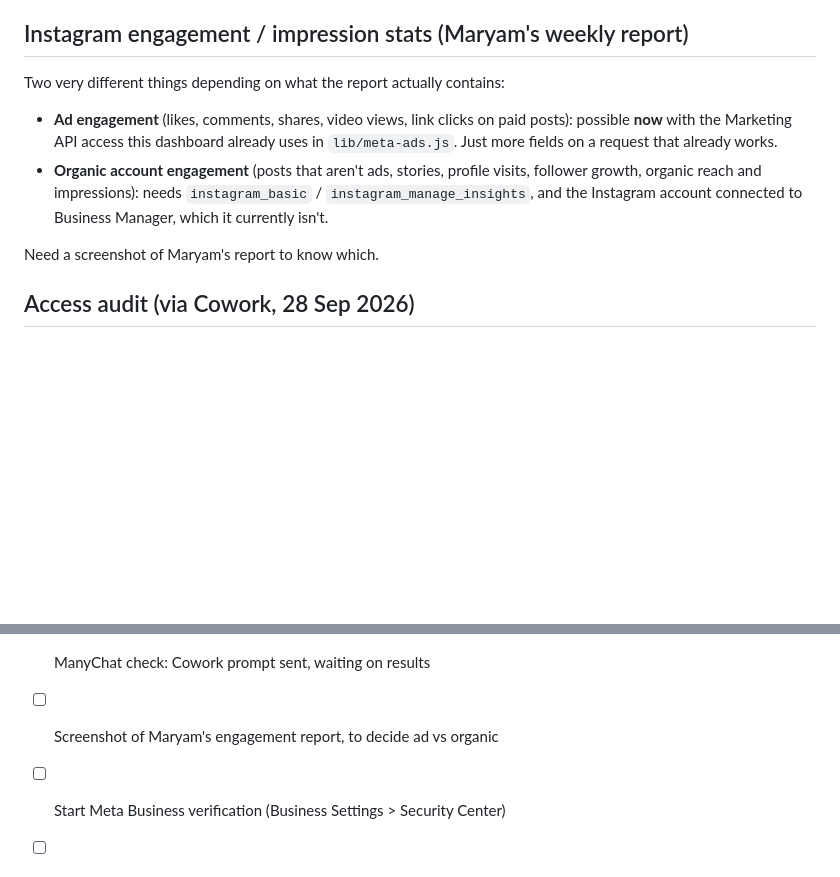
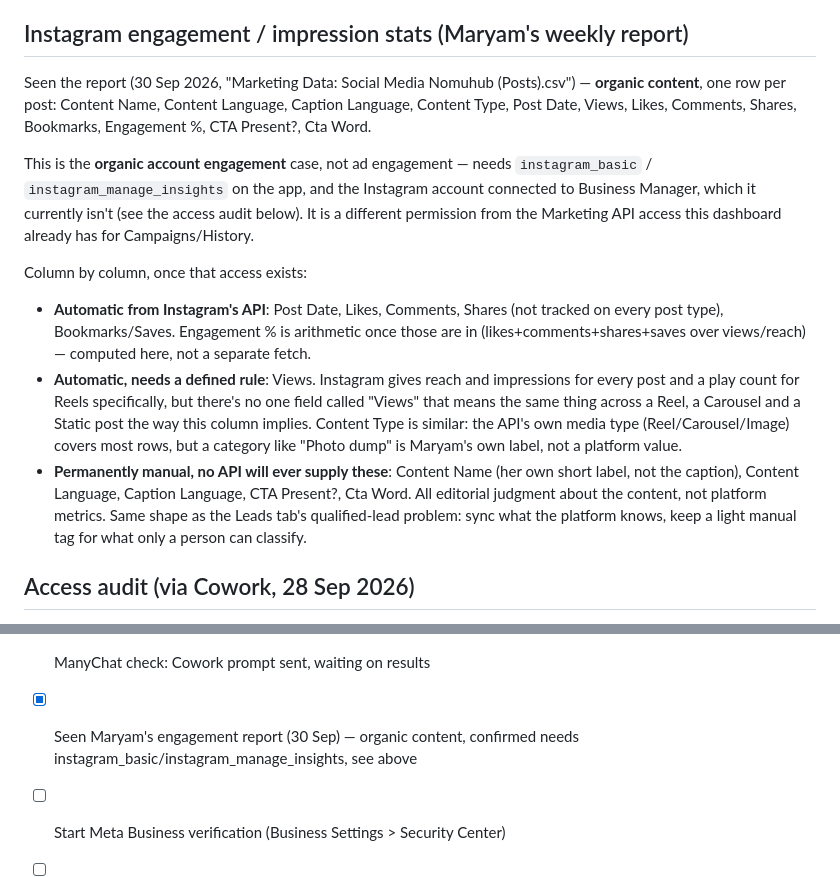
Before and after one commit to nomu-git/booking-progress, a Markdown page: docs/LEADS-PLAN.md, 2 parts joined by grey strips. GitHub-like rendering; blank space fills up the shorter version.

Commit message:
Record what Maryam's engagement report actually contains
Anton shared the real CSV. Confirms it's organic content performance, not
ad data — the instagram_basic/instagram_manage_insights case flagged
earlier, not the Marketing API case. No code changed; Instagram still
isn't connected to Business Manager, which was already the blocker.

Broke the report down column by column against what Instagram's API
actually returns: about half the columns (dates, likes, comments, shares,
saves, and engagement % as arithmetic on those) can come straight from the
platform once access exists. The rest — a short name for the post, its
language, whether it has a call to action and what word it uses — are
editorial judgment about the content, not something any API tracks. Same
shape as the Leads tab's qualified-lead problem: sync the numbers, keep a
light manual tag for what only a person can classify.

Co-Authored-By: Claude Sonnet 5 <noreply@anthropic.com>

```diff
--- a/docs/LEADS-PLAN.md
+++ b/docs/LEADS-PLAN.md
@@ -83,18 +83,36 @@ explicit requirement).
 
 ## Instagram engagement / impression stats (Maryam's weekly report)
 
-Two very different things depending on what the report actually contains:
+Seen the report (30 Sep 2026, "Marketing Data: Social Media Nomuhub
+(Posts).csv") — **organic content**, one row per post: Content Name,
+Content Language, Caption Language, Content Type, Post Date, Views, Likes,
+Comments, Shares, Bookmarks, Engagement %, CTA Present?, Cta Word.
 
-- **Ad engagement** (likes, comments, shares, video views, link clicks on
-  paid posts): possible **now** with the Marketing API access this dashboard
-  already uses in `lib/meta-ads.js`. Just more fields on a request that
-  already works.
-- **Organic account engagement** (posts that aren't ads, stories, profile
-  visits, follower growth, organic reach and impressions): needs
-  `instagram_basic` / `instagram_manage_insights`, and the Instagram account
-  connected to Business Manager, which it currently isn't.
+This is the **organic account engagement** case, not ad engagement — needs
+`instagram_basic` / `instagram_manage_insights` on the app, and the
+Instagram account connected to Business Manager, which it currently isn't
+(see the access audit below). It is a different permission from the
+Marketing API access this dashboard already has for Campaigns/History.
 
-Need a screenshot of Maryam's report to know which.
+Column by column, once that access exists:
+
+- **Automatic from Instagram's API**: Post Date, Likes, Comments, Shares
+  (not tracked on every post type), Bookmarks/Saves. Engagement % is
+  arithmetic once those are in (likes+comments+shares+saves over
+  views/reach) — computed here, not a separate fetch.
+- **Automatic, needs a defined rule**: Views. Instagram gives reach and
+  impressions for every post and a play count for Reels specifically, but
+  there's no one field called "Views" that means the same thing across a
+  Reel, a Carousel and a Static post the way this column implies. Content
+  Type is similar: the API's own media type (Reel/Carousel/Image) covers
+  most rows, but a category like "Photo dump" is Maryam's own label, not
+  a platform value.
+- **Permanently manual, no API will ever supply these**: Content Name (her
+  own short label, not the caption), Content Language, Caption Language,
+  CTA Present?, Cta Word. All editorial judgment about the content, not
+  platform metrics. Same shape as the Leads tab's qualified-lead problem:
+  sync what the platform knows, keep a light manual tag for what only a
+  person can classify.
 
 ## Access audit (via Cowork, 28 Sep 2026)
 
@@ -140,7 +158,8 @@ Need a screenshot of Maryam's report to know which.
       interested, Paid, Ghost, ...) already exist in the sheet and could
       feed a qualified-leads count, if Muatasam wants it
 - [ ] ManyChat check: Cowork prompt sent, waiting on results
-- [ ] Screenshot of Maryam's engagement report, to decide ad vs organic
+- [x] Seen Maryam's engagement report (30 Sep) — organic content, confirmed
+      needs instagram_basic/instagram_manage_insights, see above
 - [ ] Start Meta Business verification (Business Settings > Security Center)
 - [ ] Connect the Instagram account (Professional) to the Facebook Page and
       Business Manager
```
